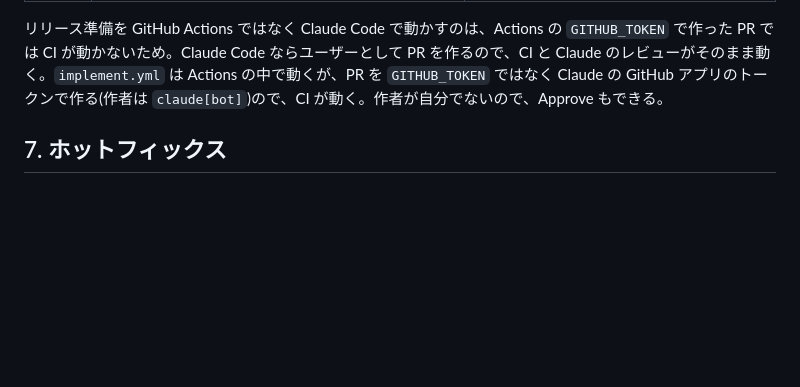
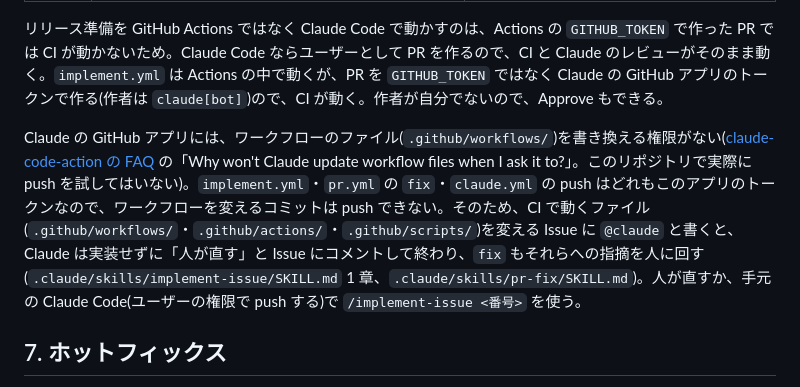
Before and after one commit to mokkosu-works/parry-break, a Markdown page: docs/release-flow.md, the part around the change. Rendered like a GitHub page; blank space fills up the shorter version.

Commit message:
ワークフローを変える Issue は Claude が着手せずに人に回すようにし、スキルどうしの .github/ の扱いを揃える (#228)
Claude の GitHub アプリには .github/workflows/ を書き換える権限がない (claude-code-action の FAQ)。
implement-issue スキルは「Issue で頼まれていれば .github/ を変えてよい」としていたので、
ワークフローを変える Issue に @claude と書くと、実装とエミュレーターでの確認のあと push で止まり、作業が残らなかった。
CI で動くファイル (workflows・actions・scripts) を変える必要がある Issue は、実装せずにコメントで人に回すようにし、
pr-fix スキルと docs/release-flow.md 第6章に同じ扱いと根拠を書く。


Claude-Session: https://claude.ai/code/session_01EnVcyWmT9BjM9h2KWR8DKP

Co-authored-by: Claude <noreply@anthropic.com>

```diff
--- a/docs/release-flow.md
+++ b/docs/release-flow.md
@@ -141,6 +141,8 @@ App Store の名前・説明文・キーワード・URL などの掲載文は `a
 
 リリース準備を GitHub Actions ではなく Claude Code で動かすのは、Actions の `GITHUB_TOKEN` で作った PR では CI が動かないため。Claude Code ならユーザーとして PR を作るので、CI と Claude のレビューがそのまま動く。`implement.yml` は Actions の中で動くが、PR を `GITHUB_TOKEN` ではなく Claude の GitHub アプリのトークンで作る(作者は `claude[bot]`)ので、CI が動く。作者が自分でないので、Approve もできる。
 
+Claude の GitHub アプリには、ワークフローのファイル(`.github/workflows/`)を書き換える権限がない([claude-code-action の FAQ](https://github.com/anthropics/claude-code-action/blob/main/docs/faq.md) の「Why won't Claude update workflow files when I ask it to?」。このリポジトリで実際に push を試してはいない)。`implement.yml`・`pr.yml` の `fix`・`claude.yml` の push はどれもこのアプリのトークンなので、ワークフローを変えるコミットは push できない。そのため、CI で動くファイル(`.github/workflows/`・`.github/actions/`・`.github/scripts/`)を変える Issue に `@claude` と書くと、Claude は実装せずに「人が直す」と Issue にコメントして終わり、`fix` もそれらへの指摘を人に回す(`.claude/skills/implement-issue/SKILL.md` 1 章、`.claude/skills/pr-fix/SKILL.md`)。人が直すか、手元の Claude Code(ユーザーの権限で push する)で `/implement-issue <番号>` を使う。
+
 ## 7. ホットフィックス
 
 `dev` に、まだ出せない変更が入っているときに使う。`dev` がそのまま出せるなら、`fix/*` → `dev` → `/release`(パッチ)の通常の流れでよい。
```
Also changed, not shown: 2 other files.
